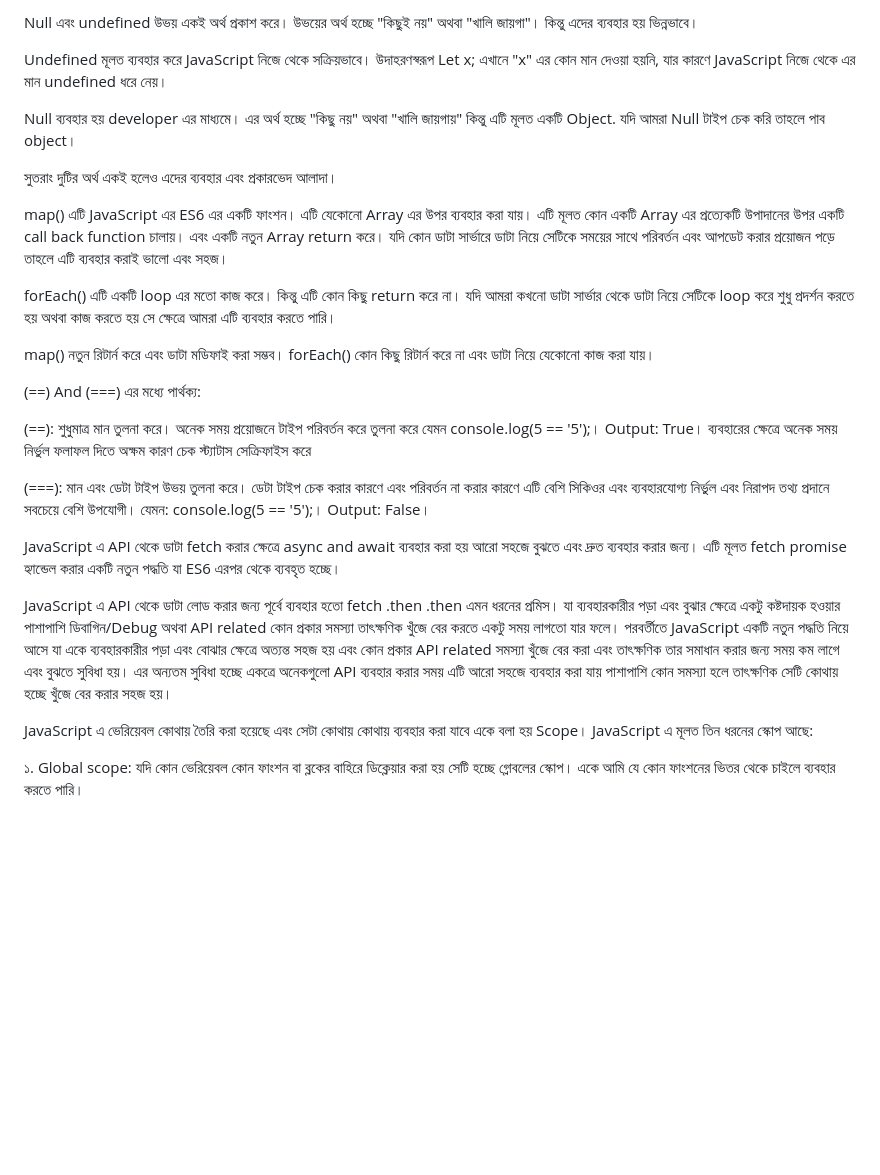
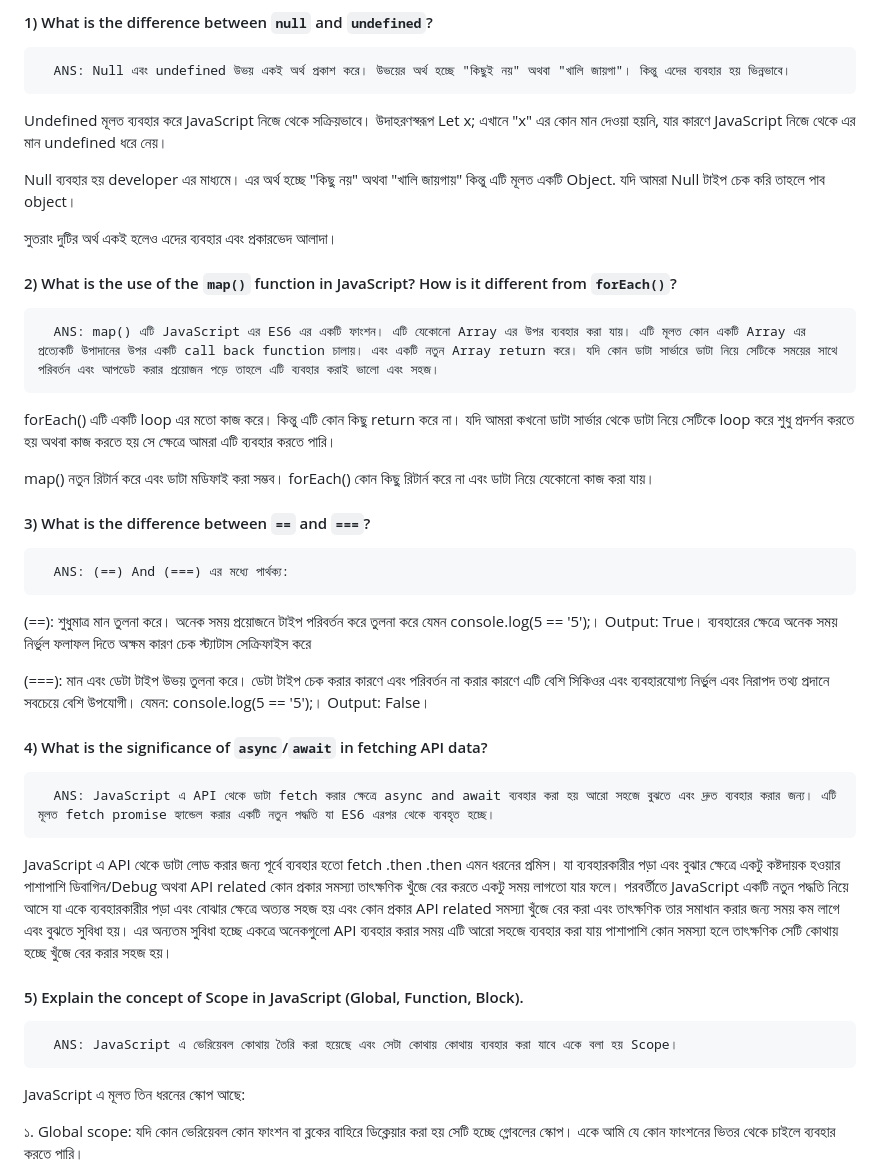
Before and after one commit to mdwahiduzzaman124/Swift-Cart, a Markdown page: README.md, the part around the change. GitHub-like rendering; blank space fills up the shorter version.

```diff
--- a/README.md
+++ b/README.md
@@ -1,6 +1,6 @@
 <!-- Question 1 Answer:  -->
-
-Null এবং undefined উভয় একই অর্থ প্রকাশ করে। উভয়ের অর্থ হচ্ছে "কিছুই নয়" অথবা "খালি জায়গা"। কিন্তু এদের ব্যবহার হয় ভিন্নভাবে।
+#### 1) What is the difference between `null` and `undefined`?
+      ANS: Null এবং undefined উভয় একই অর্থ প্রকাশ করে। উভয়ের অর্থ হচ্ছে "কিছুই নয়" অথবা "খালি জায়গা"। কিন্তু এদের ব্যবহার হয় ভিন্নভাবে।
 
 Undefined মূলত ব্যবহার করে JavaScript নিজে থেকে সক্রিয়ভাবে। উদাহরণস্বরূপ Let x; এখানে "x" এর কোন মান দেওয়া হয়নি, যার কারণে JavaScript নিজে থেকে এর মান undefined ধরে নেয়।
 
@@ -9,30 +9,30 @@ Null ব্যবহার হয় developer এর মাধ্যমে।
 সুতরাং দুটির অর্থ একই হলেও এদের ব্যবহার এবং প্রকারভেদ আলাদা।
 
 <!-- Question 2 Answer: -->
-
-map() এটি JavaScript এর ES6 এর একটি ফাংশন। এটি যেকোনো Array এর উপর ব্যবহার করা যায়। এটি মূলত কোন একটি Array এর প্রত্যেকটি উপাদানের উপর একটি call back function চালায়। এবং একটি নতুন Array return করে। যদি কোন ডাটা সার্ভারে ডাটা নিয়ে সেটিকে সময়ের সাথে পরিবর্তন এবং আপডেট করার প্রয়োজন পড়ে তাহলে এটি ব্যবহার করাই ভালো এবং সহজ।
+#### 2) What is the use of the `map()` function in JavaScript? How is it different from `forEach()`?
+      ANS: map() এটি JavaScript এর ES6 এর একটি ফাংশন। এটি যেকোনো Array এর উপর ব্যবহার করা যায়। এটি মূলত কোন একটি Array এর প্রত্যেকটি উপাদানের উপর একটি call back function চালায়। এবং একটি নতুন Array return করে। যদি কোন ডাটা সার্ভারে ডাটা নিয়ে সেটিকে সময়ের সাথে পরিবর্তন এবং আপডেট করার প্রয়োজন পড়ে তাহলে এটি ব্যবহার করাই ভালো এবং সহজ।
 
 forEach() এটি একটি loop এর মতো কাজ করে। কিন্তু এটি কোন কিছু return করে না। যদি আমরা কখনো ডাটা সার্ভার থেকে ডাটা নিয়ে সেটিকে loop করে শুধু প্রদর্শন করতে হয় অথবা কাজ করতে হয় সে ক্ষেত্রে আমরা এটি ব্যবহার করতে পারি।
 
 map() নতুন রিটার্ন করে এবং ডাটা মডিফাই করা সম্ভব। forEach() কোন কিছু রিটার্ন করে না এবং ডাটা নিয়ে যেকোনো কাজ করা যায়।
 
 <!-- Question 3 Answer: -->
-
-(==) And (===) এর মধ্যে পার্থক্য:
+#### 3) What is the difference between `==` and `===`?
+      ANS: (==) And (===) এর মধ্যে পার্থক্য:
 
 (==): শুধুমাত্র মান তুলনা করে। অনেক সময় প্রয়োজনে টাইপ পরিবর্তন করে তুলনা করে যেমন console.log(5 == '5');। Output: True। ব্যবহারের ক্ষেত্রে অনেক সময় নির্ভুল ফলাফল দিতে অক্ষম কারণ চেক স্ট্যাটাস সেক্রিফাইস করে
 
 (===): মান এবং ডেটা টাইপ উভয় তুলনা করে। ডেটা টাইপ চেক করার কারণে এবং পরিবর্তন না করার কারণে এটি বেশি সিকিওর এবং ব্যবহারযোগ্য নির্ভুল এবং নিরাপদ তথ্য প্রদানে সবচেয়ে বেশি উপযোগী। যেমন: console.log(5 == '5');। Output: False।
 
 <!-- Question 4 Answer: -->
-
-JavaScript এ API থেকে ডাটা fetch করার ক্ষেত্রে async and await ব্যবহার করা হয় আরো সহজে বুঝতে এবং দ্রুত ব্যবহার করার জন্য। এটি মূলত fetch promise হ্যান্ডেল করার একটি নতুন পদ্ধতি যা ES6 এরপর থেকে ব্যবহৃত হচ্ছে।
+#### 4) What is the significance of `async`/`await` in fetching API data?
+      ANS: JavaScript এ API থেকে ডাটা fetch করার ক্ষেত্রে async and await ব্যবহার করা হয় আরো সহজে বুঝতে এবং দ্রুত ব্যবহার করার জন্য। এটি মূলত fetch promise হ্যান্ডেল করার একটি নতুন পদ্ধতি যা ES6 এরপর থেকে ব্যবহৃত হচ্ছে।
 
 JavaScript এ API থেকে ডাটা লোড করার জন্য পূর্বে ব্যবহার হতো fetch .then .then এমন ধরনের প্রমিস। যা ব্যবহারকারীর পড়া এবং বুঝার ক্ষেত্রে একটু কষ্টদায়ক হওয়ার পাশাপাশি ডিবাগিন/Debug অথবা API related কোন প্রকার সমস্যা তাৎক্ষণিক খুঁজে বের করতে একটু সময় লাগতো যার ফলে। পরবর্তীতে JavaScript একটি নতুন পদ্ধতি নিয়ে আসে যা একে ব্যবহারকারীর পড়া এবং বোঝার ক্ষেত্রে অত্যন্ত সহজ হয় এবং কোন প্রকার API related সমস্যা খুঁজে বের করা এবং তাৎক্ষণিক তার সমাধান করার জন্য সময় কম লাগে এবং বুঝতে সুবিধা হয়। এর অন্যতম সুবিধা হচ্ছে একত্রে অনেকগুলো API ব্যবহার করার সময় এটি আরো সহজে ব্যবহার করা যায় পাশাপাশি কোন সমস্যা হলে তাৎক্ষণিক সেটি কোথায় হচ্ছে খুঁজে বের করার সহজ হয়।
 
 <!-- Question 5 Answer -->
-
-JavaScript এ ভেরিয়েবল কোথায় তৈরি করা হয়েছে এবং সেটা কোথায় কোথায় ব্যবহার করা যাবে একে বলা হয় Scope।
+#### 5) Explain the concept of Scope in JavaScript (Global, Function, Block).
+      ANS: JavaScript এ ভেরিয়েবল কোথায় তৈরি করা হয়েছে এবং সেটা কোথায় কোথায় ব্যবহার করা যাবে একে বলা হয় Scope।
 JavaScript এ মূলত তিন ধরনের স্কোপ আছে:
 
 ১. Global scope: যদি কোন ভেরিয়েবল কোন ফাংশন বা ব্লকের বাহিরে ডিক্লেয়ার করা হয় সেটি হচ্ছে গ্লোবলের স্কোপ।
```
